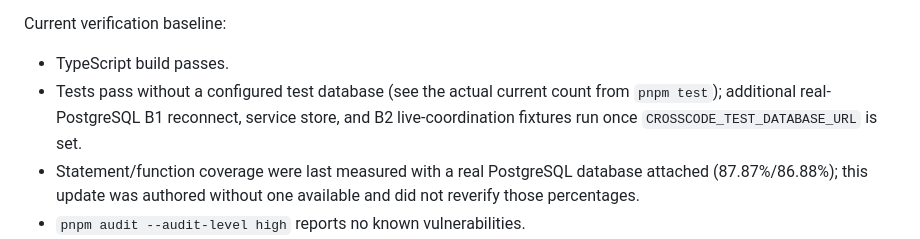
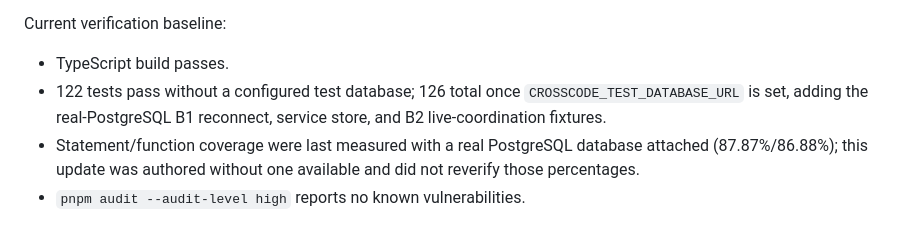
Before and after one commit to amsultan2010/crosscode, a Markdown page: BUILD_INSTRUCTIONS.md, the part around one of its changes. Drawn GitHub-style.

Commit message:
Fill in real post-integration test count in BUILD_INSTRUCTIONS.md
Co-authored-by: Orca <help@stably.ai>

```diff
--- a/BUILD_INSTRUCTIONS.md
+++ b/BUILD_INSTRUCTIONS.md
@@ -28,7 +28,7 @@ Crosscode currently has a tested local safety core, but it is not yet a deployab
 Current verification baseline:
 
 - TypeScript build passes.
-- Tests pass without a configured test database (see the actual current count from `pnpm test`); additional real-PostgreSQL B1 reconnect, service store, and B2 live-coordination fixtures run once `CROSSCODE_TEST_DATABASE_URL` is set.
+- 122 tests pass without a configured test database; 126 total once `CROSSCODE_TEST_DATABASE_URL` is set, adding the real-PostgreSQL B1 reconnect, service store, and B2 live-coordination fixtures.
 - Statement/function coverage were last measured with a real PostgreSQL database attached (87.87%/86.88%); this update was authored without one available and did not reverify those percentages.
 - `pnpm audit --audit-level high` reports no known vulnerabilities.
 - Final correctness, TypeScript, and security reviews found no remaining critical or high findings.
```
Also changed, not shown: other parts of BUILD_INSTRUCTIONS.md (+1 -1 lines).
